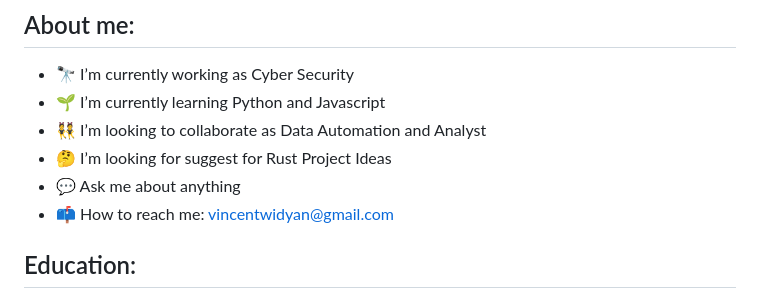
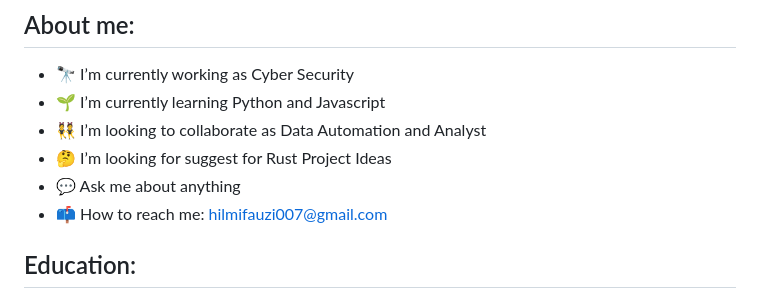
Before and after one commit to Fauzi-Hilmi/Fauzi-Hilmi, a Markdown page: README.md, the part around the change. Drawn GitHub-style.

```diff
--- a/README.md
+++ b/README.md
@@ -5,7 +5,7 @@
 - 👯 I’m looking to collaborate as Data Automation and Analyst
 - 🤔 I’m looking for suggest for Rust Project Ideas
 - 💬 Ask me about anything
-- 📫 How to reach me: vincentwidyan@gmail.com
+- 📫 How to reach me: hilmifauzi007@gmail.com
 
 ## Education:
 
```
